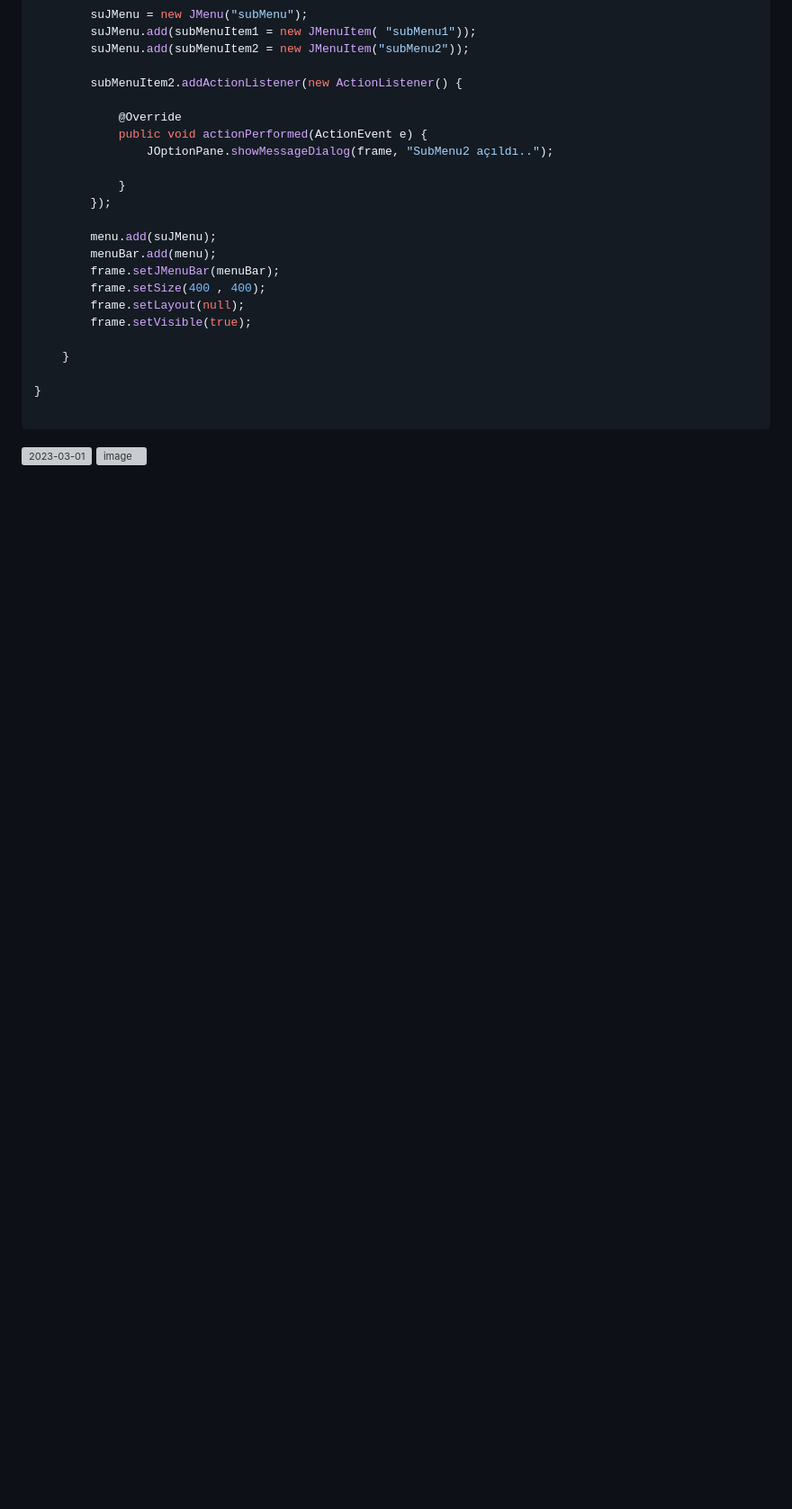
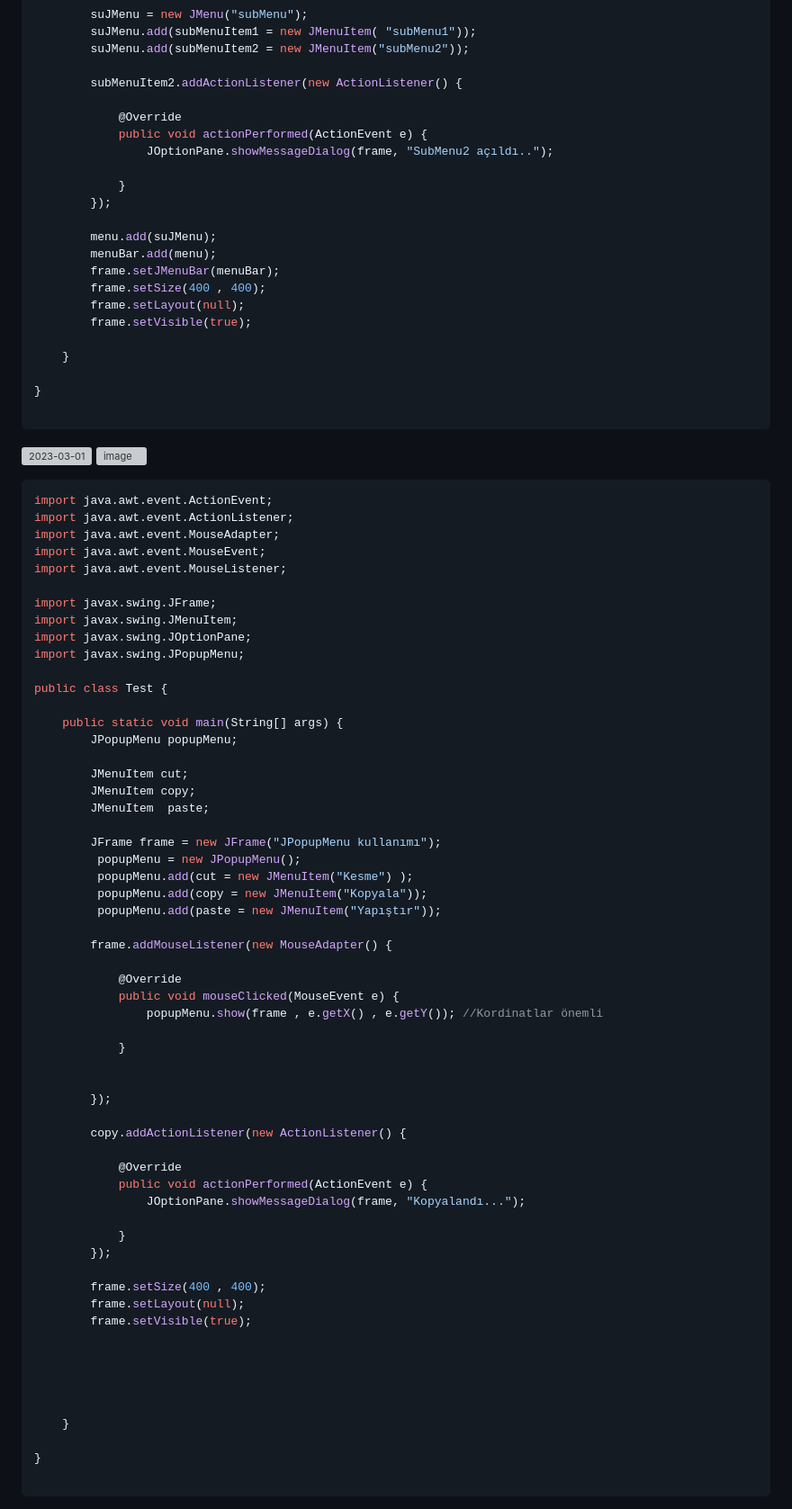
Before and after one commit to tugsef/dersNotlar-m, a Markdown page: Java102/GUI.md, the part around the change printed below. Shown: that part at 90% size. Rendered like a GitHub page; blank space fills up the shorter version; grey boxes are pictures that could not be loaded.

````diff
--- a/Java102/GUI.md
+++ b/Java102/GUI.md
@@ -875,3 +875,64 @@ public class Test {
 
 ```
 ![2023-03-01](https://user-images.githubusercontent.com/39422788/222111099-f81f2f42-b390-40fb-87e8-70fe55299bdd.png)  ![image](https://user-images.githubusercontent.com/39422788/222111367-cd9d45b1-3732-43b7-9564-624725717ca7.png)
+```JAVA
+import java.awt.event.ActionEvent;
+import java.awt.event.ActionListener;
+import java.awt.event.MouseAdapter;
+import java.awt.event.MouseEvent;
+import java.awt.event.MouseListener;
+
+import javax.swing.JFrame;
+import javax.swing.JMenuItem;
+import javax.swing.JOptionPane;
+import javax.swing.JPopupMenu;
+
+public class Test {
+
+	public static void main(String[] args) {
+		JPopupMenu popupMenu;
+
+		JMenuItem cut;
+		JMenuItem copy;
+		JMenuItem  paste;
+
+		JFrame frame = new JFrame("JPopupMenu kullanımı");
+		 popupMenu = new JPopupMenu();
+		 popupMenu.add(cut = new JMenuItem("Kesme") );
+		 popupMenu.add(copy = new JMenuItem("Kopyala"));
+		 popupMenu.add(paste = new JMenuItem("Yapıştır"));
+
+		frame.addMouseListener(new MouseAdapter() {
+
+			@Override
+			public void mouseClicked(MouseEvent e) {
+				popupMenu.show(frame , e.getX() , e.getY()); //Kordinatlar önemli
+
+			}
+
+
+		});
+
+		copy.addActionListener(new ActionListener() {
+
+			@Override
+			public void actionPerformed(ActionEvent e) {
+				JOptionPane.showMessageDialog(frame, "Kopyalandı...");
+
+			}
+		});
+
+		frame.setSize(400 , 400);
+		frame.setLayout(null);
+		frame.setVisible(true);
+
+
+
+
+
+	}
+
+}
+
+```
+
````
Also changed, not shown: other parts of Java102/GUI.md (+1 -0 lines).
